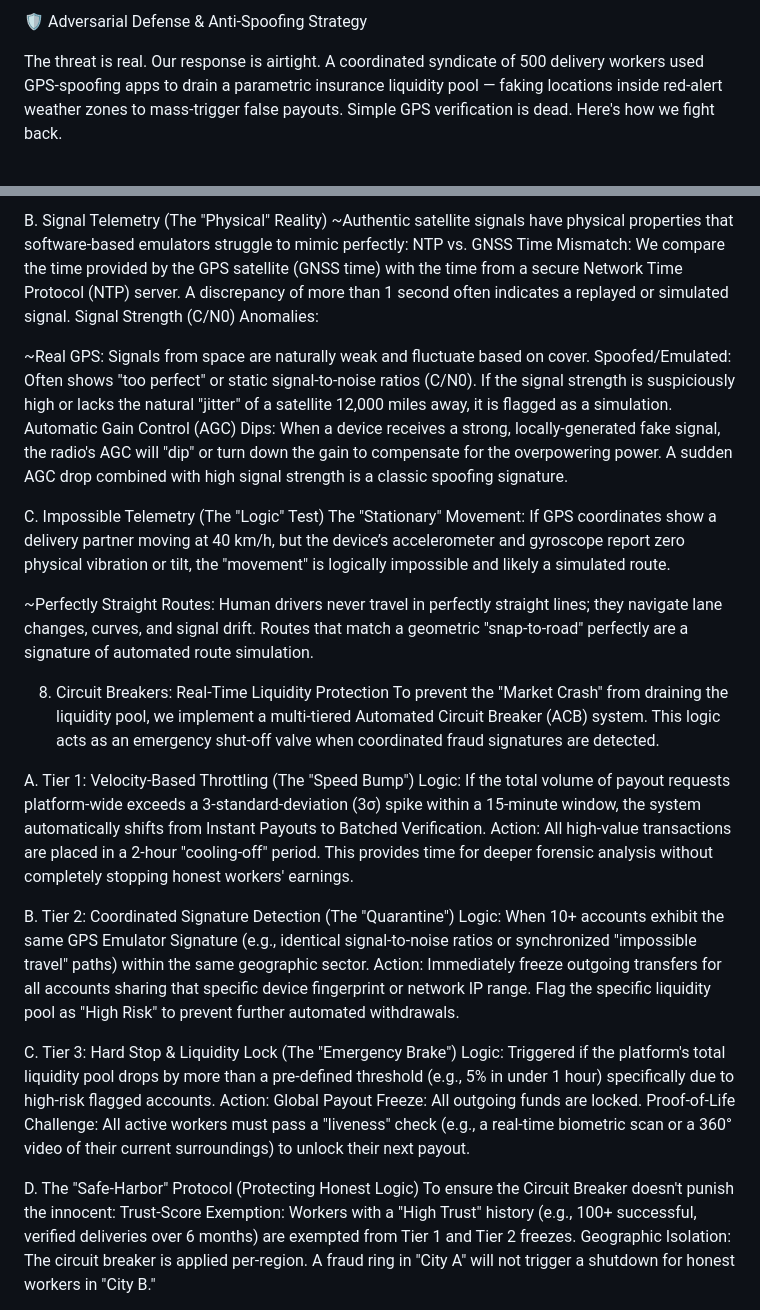
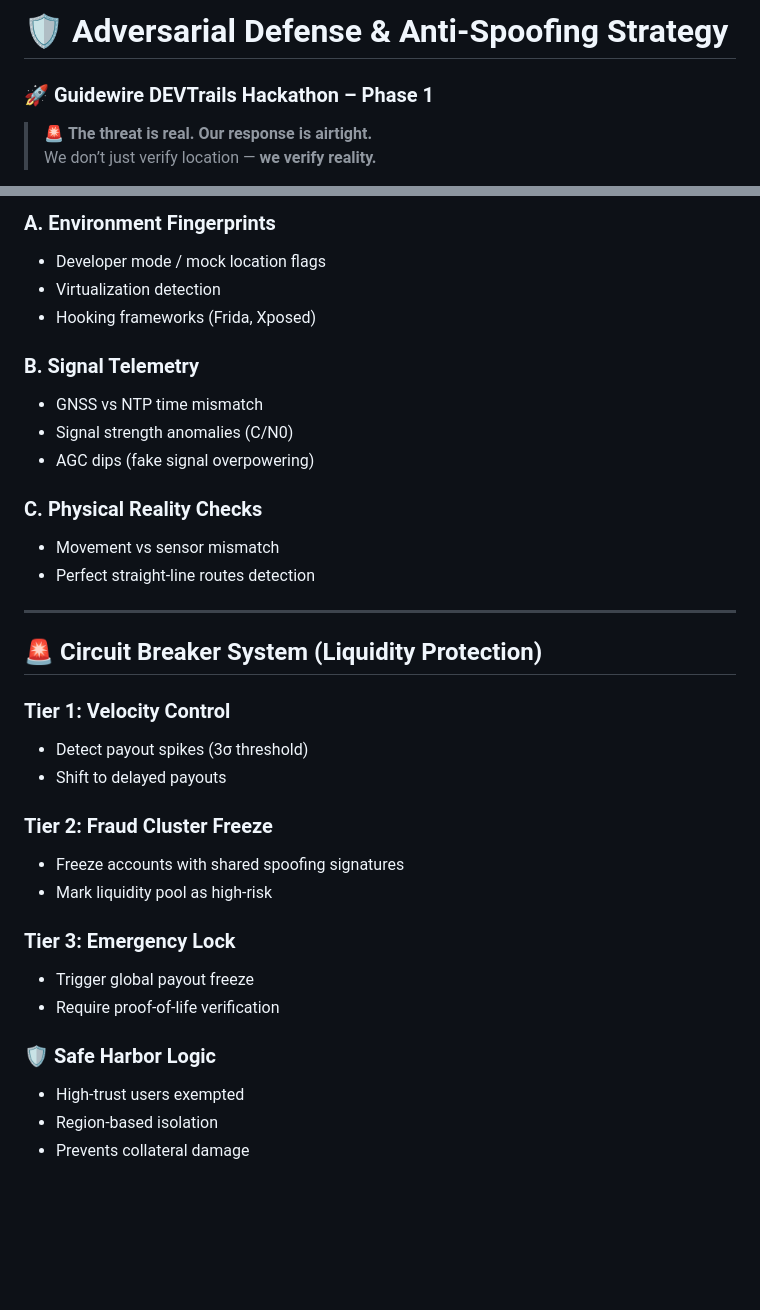
Before and after one commit to Twinkle172/gigshield-devtrails2026, a Markdown page: README.md, 2 parts joined by grey strips. Rendered like a GitHub page; blank space fills up the shorter version.

```diff
--- a/README.md
+++ b/README.md
@@ -1,5 +1,6 @@
-🛡️ Adversarial Defense & Anti-Spoofing Strategy
+# 🛡️ Adversarial Defense & Anti-Spoofing Strategy
+### 🚀 Guidewire DEVTrails Hackathon – Phase 1
 
-The threat is real. Our response is airtight.
-A coordinated syndicate of 500 delivery workers used GPS-spoofing apps to drain a parametric insurance liquidity pool — faking locations inside red-alert weather zones to mass-trigger false payouts. Simple GPS verification is dead. Here's how we fight back.
+> 🚨 **The threat is real. Our response is airtight.**
+> We don’t just verify location — **we verify reality.**
 
@@ -156,39 +148,36 @@ Hooking Frameworks: We look for the presence of frameworks like Frida or Xposed.
 
-B. Signal Telemetry (The "Physical" Reality)
-~Authentic satellite signals have physical properties that software-based emulators struggle to mimic perfectly:
-NTP vs. GNSS Time Mismatch: We compare the time provided by the GPS satellite (GNSS time) with the time from a secure Network Time Protocol (NTP) server. A discrepancy of more than 1 second often indicates a replayed or simulated signal.
-Signal Strength (C/N0) Anomalies:
+### A. Environment Fingerprints
+- Developer mode / mock location flags
+- Virtualization detection
+- Hooking frameworks (Frida, Xposed)
 
-~Real GPS: Signals from space are naturally weak and fluctuate based on cover.
-Spoofed/Emulated: Often shows "too perfect" or static signal-to-noise ratios (C/N0). If the signal strength is suspiciously high or lacks the natural "jitter" of a satellite 12,000 miles away, it is flagged as a simulation.
-Automatic Gain Control (AGC) Dips: When a device receives a strong, locally-generated fake signal, the radio's AGC will "dip" or turn down the gain to compensate for the overpowering power. A sudden AGC drop combined with high signal strength is a classic spoofing signature.
+### B. Signal Telemetry
+- GNSS vs NTP time mismatch
+- Signal strength anomalies (C/N0)
+- AGC dips (fake signal overpowering)
 
-C. Impossible Telemetry (The "Logic" Test)
-The "Stationary" Movement: If GPS coordinates show a delivery partner moving at 40 km/h, but the device’s accelerometer and gyroscope report zero physical vibration or tilt, the "movement" is logically impossible and likely a simulated route.
+### C. Physical Reality Checks
+- Movement vs sensor mismatch
+- Perfect straight-line routes detection
 
-~Perfectly Straight Routes: Human drivers never travel in perfectly straight lines; they navigate lane changes, curves, and signal drift. Routes that match a geometric "snap-to-road" perfectly are a signature of automated route simulation.
+---
 
-8. Circuit Breakers: Real-Time Liquidity Protection
-To prevent the "Market Crash" from draining the liquidity pool, we implement a multi-tiered Automated Circuit Breaker (ACB) system. This logic acts as an emergency shut-off valve when coordinated fraud signatures are detected.
+## 🚨 Circuit Breaker System (Liquidity Protection)
 
-A. Tier 1: Velocity-Based Throttling (The "Speed Bump")
-Logic: If the total volume of payout requests platform-wide exceeds a 3-standard-deviation (3σ) spike within a 15-minute window, the system automatically shifts from Instant Payouts to Batched Verification.
-Action: All high-value transactions are placed in a 2-hour "cooling-off" period. This provides time for deeper forensic analysis without completely stopping honest workers' earnings.
+### Tier 1: Velocity Control
+- Detect payout spikes (3σ threshold)
+- Shift to delayed payouts
 
-B. Tier 2: Coordinated Signature Detection (The "Quarantine")
-Logic: When 10+ accounts exhibit the same GPS Emulator Signature (e.g., identical signal-to-noise ratios or synchronized "impossible travel" paths) within the same geographic sector.
-Action:
-Immediately freeze outgoing transfers for all accounts sharing that specific device fingerprint or network IP range.
-Flag the specific liquidity pool as "High Risk" to prevent further automated withdrawals.
+### Tier 2: Fraud Cluster Freeze
+- Freeze accounts with shared spoofing signatures
+- Mark liquidity pool as high-risk
 
-C. Tier 3: Hard Stop & Liquidity Lock (The "Emergency Brake")
-Logic: Triggered if the platform's total liquidity pool drops by more than a pre-defined threshold (e.g., 5% in under 1 hour) specifically due to high-risk flagged accounts.
-Action:
-Global Payout Freeze: All outgoing funds are locked.
-Proof-of-Life Challenge: All active workers must pass a "liveness" check (e.g., a real-time biometric scan or a 360° video of their current surroundings) to unlock their next payout.
+### Tier 3: Emergency Lock
+- Trigger global payout freeze
+- Require proof-of-life verification
 
-D. The "Safe-Harbor" Protocol (Protecting Honest Logic)
-To ensure the Circuit Breaker doesn't punish the innocent:
-Trust-Score Exemption: Workers with a "High Trust" history (e.g., 100+ successful, verified deliveries over 6 months) are exempted from Tier 1 and Tier 2 freezes.
-Geographic Isolation: The circuit breaker is applied per-region. A fraud ring in "City A" will not trigger a shutdown for honest workers in "City B."
+### 🛡️ Safe Harbor Logic
+- High-trust users exempted
+- Region-based isolation
+- Prevents collateral damage
 
```
Also changed, not shown: other parts of README.md (+231 -118 lines).
